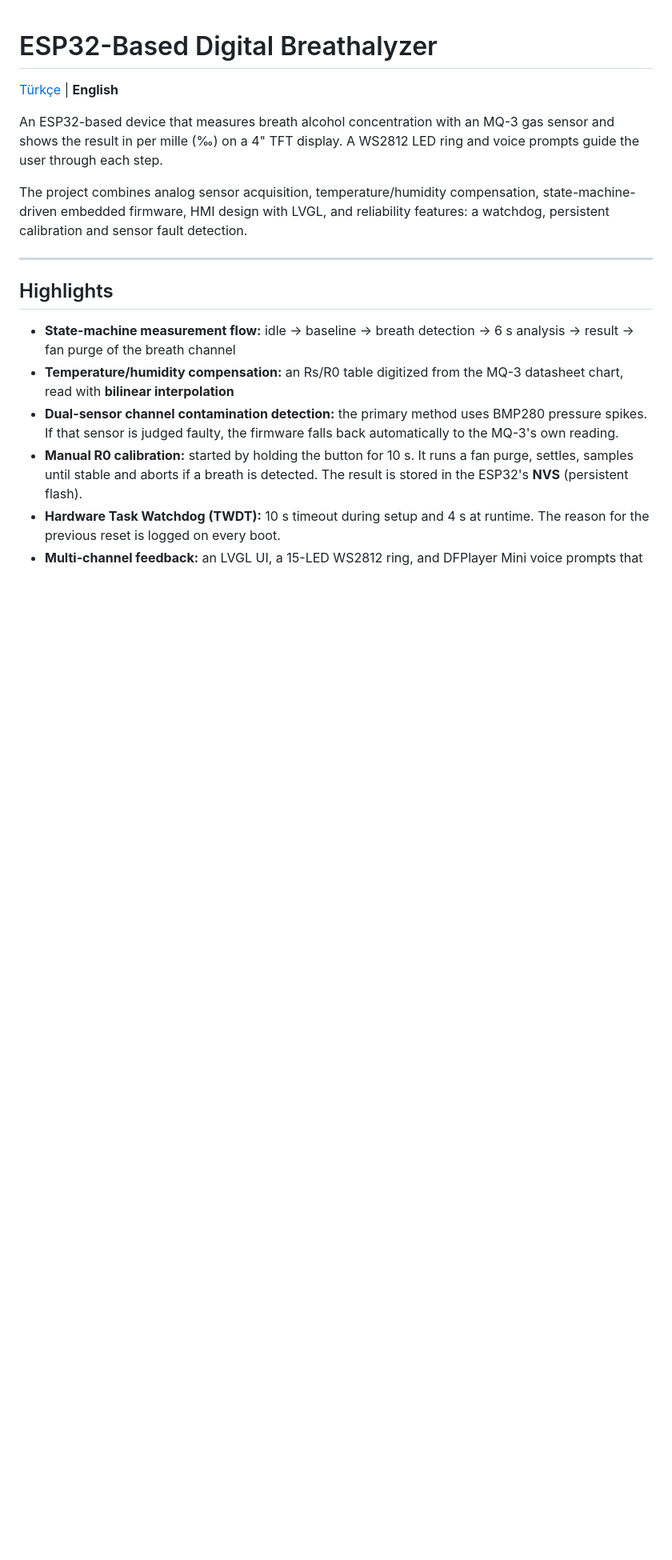
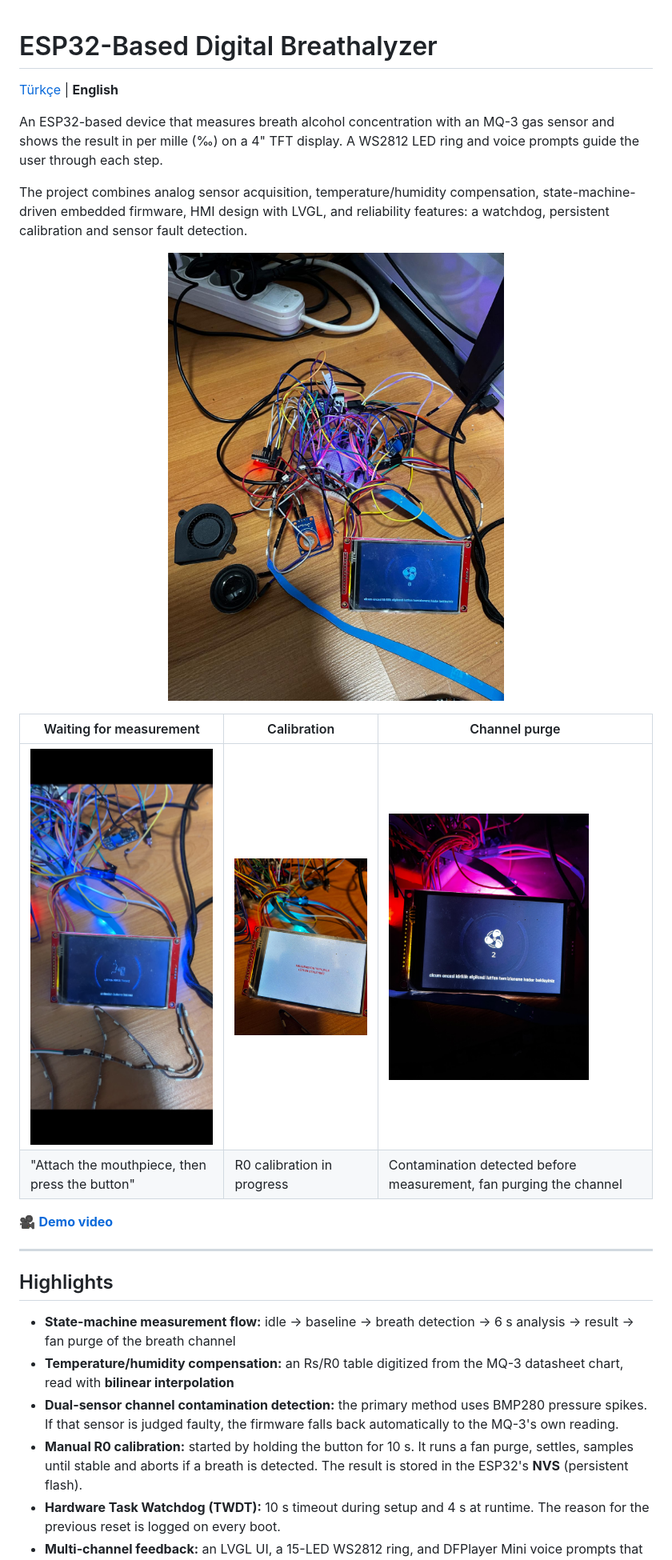
Before and after one commit to 6934muco-sketch/promilolcer, a Markdown page: README.en.md, the part around the change. Shown at 80% size. GitHub-like rendering; pictures changed too: docs/ekran-kalibrasyon.jpg (added), docs/ekran-kanal-temizleme.jpg (added), docs/ekran-olcum-bekleme.jpg (added); blank space fills up the shorter version.

Commit message:
Add device photos and demo video

```diff
--- a/README.en.md
+++ b/README.en.md
@@ -6,8 +6,14 @@ An ESP32-based device that measures breath alcohol concentration with an MQ-3 ga
 
 The project combines analog sensor acquisition, temperature/humidity compensation, state-machine-driven embedded firmware, HMI design with LVGL, and reliability features: a watchdog, persistent calibration and sensor fault detection.
 
-<!-- ![Device](docs/cihaz.jpg) -->
-<!-- [Demo video](https://...) -->
+<p align="center"><img src="docs/kurulum.jpg" width="420" alt="Breadboard prototype"></p>
+
+| Waiting for measurement | Calibration | Channel purge |
+|---|---|---|
+| <img src="docs/ekran-olcum-bekleme.jpg" width="250"> | <img src="docs/ekran-kalibrasyon.jpg" width="250"> | <img src="docs/ekran-kanal-temizleme.jpg" width="250"> |
+| "Attach the mouthpiece, then press the button" | R0 calibration in progress | Contamination detected before measurement, fan purging the channel |
+
+🎥 **[Demo video](docs/demo.mp4)**
 
 ---
 
```
Also changed, not shown: README.md (+8 -3 lines), 1 other file.
